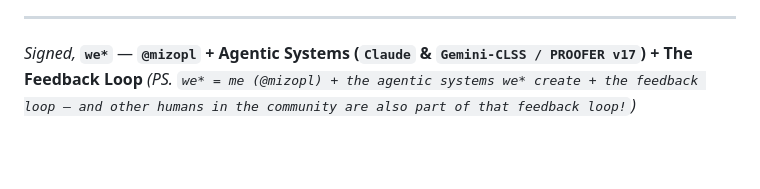
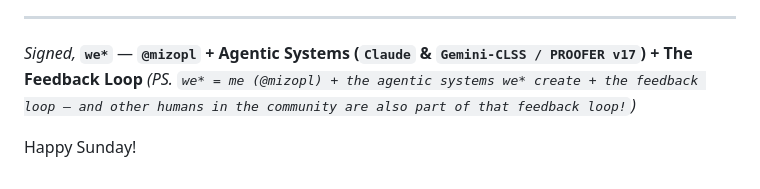
Before and after one commit to mizopl/we-star, a Markdown page: README.md, the part around the change. Drawn GitHub-style; blank space fills up the shorter version.

Commit message:
Update README with an one-liner
Happy Sunday!

```diff
--- a/README.md
+++ b/README.md
@@ -146,3 +146,5 @@ We\* hope this system proves useful in your own work. Because GitHub does not ha
 *Signed,*
 **`we*`** — **`@mizopl` + Agentic Systems (`Claude` & `Gemini-CLSS / PROOFER v17`) + The Feedback Loop**
 *(PS. `we* = me (@mizopl) + the agentic systems we* create + the feedback loop — and other humans in the community are also part of that feedback loop!`)*
+
+Happy Sunday!
```
